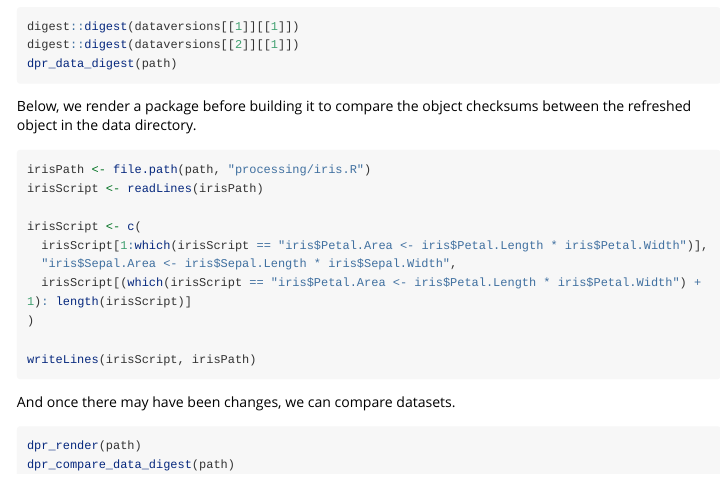
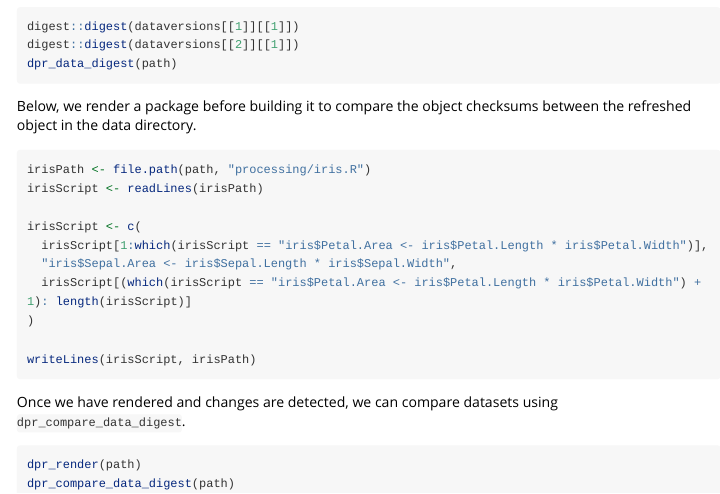
Before and after one commit to FredHutch/DPR2, an R Markdown document (vignettes/data_versioning.Rmd): the page in a window 1100 px wide, from 440 px down. Rendered offline with R 4.5, knitr and Pandoc, with nearby package versions; the code chunks are not run, so their results and figures are left out; long lines of code are wrapped.

Commit message:
Update vignettes/data_versioning.Rmd
Co-authored-by: Valeria Duran <106105256+valduran18@users.noreply.github.com>

````diff
--- a/vignettes/data_versioning.Rmd
+++ b/vignettes/data_versioning.Rmd
@@ -110,7 +110,7 @@ writeLines(irisScript, irisPath)
 
 ```
 
-And once there may have been changes, we can compare datasets.
+Once we have rendered and changes are detected, we can compare datasets using `dpr_compare_data_digest`.
 
 ```{r}
 
````
